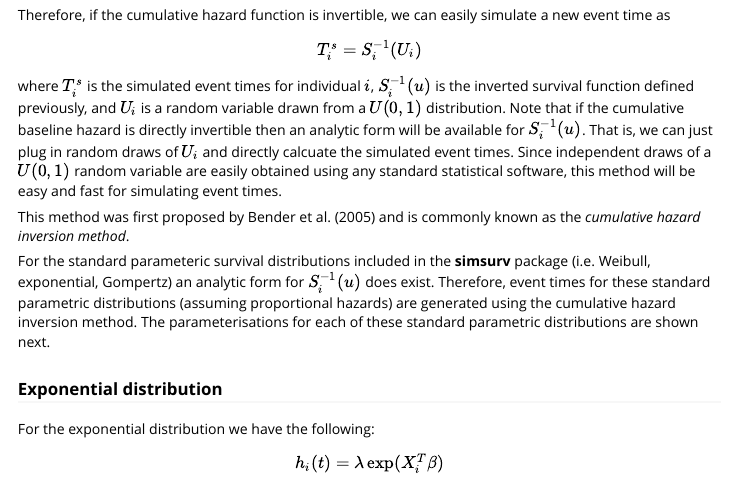
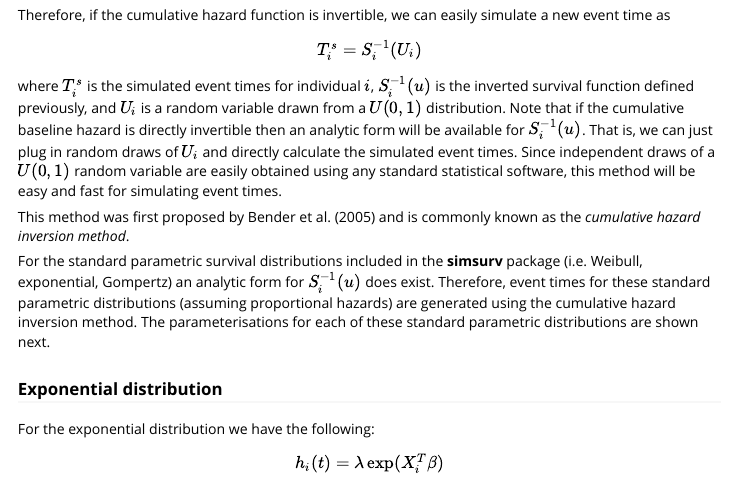
Before and after one commit to sambrilleman/simsurv, an R Markdown document (vignettes/simsurv_technical.Rmd): the page in a window 1100 px wide, from 1460 px down. Rendered offline with R 4.5, knitr and Pandoc, with nearby package versions.

Commit message:
Fix spelling errors

```diff
--- a/vignettes/simsurv_technical.Rmd
+++ b/vignettes/simsurv_technical.Rmd
@@ -65,11 +65,11 @@ $$
   T_i^s = S_i^{-1}(U_i)
 $$
 
-where $T_i^s$ is the simulated event times for individual $i$, $S_i^{-1}(u)$ is the inverted survival function defined previously, and $U_i$ is a random variable drawn from a $U(0,1)$ distribution. Note that if the cumulative baseline hazard is directly invertible then an analytic form will be available for $S_i^{-1}(u)$. That is, we can just plug in random draws of $U_i$ and directly calcuate the simulated event times. Since independent draws of a $U(0,1)$ random variable are easily obtained using any standard statistical software, this method will be easy and fast for simulating event times.
+where $T_i^s$ is the simulated event times for individual $i$, $S_i^{-1}(u)$ is the inverted survival function defined previously, and $U_i$ is a random variable drawn from a $U(0,1)$ distribution. Note that if the cumulative baseline hazard is directly invertible then an analytic form will be available for $S_i^{-1}(u)$. That is, we can just plug in random draws of $U_i$ and directly calculate the simulated event times. Since independent draws of a $U(0,1)$ random variable are easily obtained using any standard statistical software, this method will be easy and fast for simulating event times.
 
 This method was first proposed by Bender et al. (2005) and is commonly known as the *cumulative hazard inversion method*.
 
-For the standard parameteric survival distributions included in the **simsurv** package (i.e. Weibull, exponential, Gompertz) an analytic form for $S_i^{-1}(u)$ does exist. Therefore, event times for these standard parametric distributions (assuming proportional hazards) are generated using the cumulative hazard inversion method. The parameterisations for each of these standard parametric distributions are shown next.
+For the standard parametric survival distributions included in the **simsurv** package (i.e. Weibull, exponential, Gompertz) an analytic form for $S_i^{-1}(u)$ does exist. Therefore, event times for these standard parametric distributions (assuming proportional hazards) are generated using the cumulative hazard inversion method. The parameterisations for each of these standard parametric distributions are shown next.
 
 ### Exponential distribution
 
```
Also changed, not shown: R/simsurv.R (+1 -1 lines), vignettes/simsurv_usage.Rmd (+1 -1 lines).
